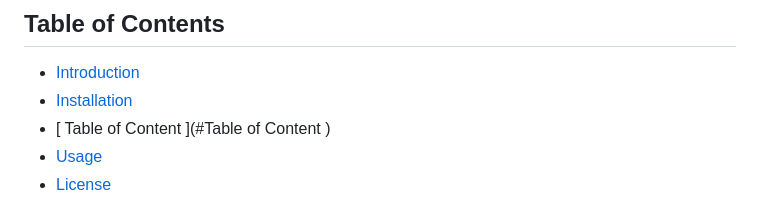
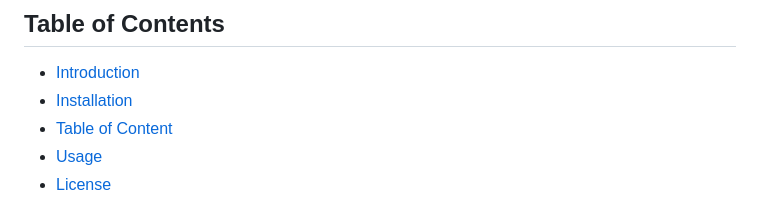
Before and after one commit to first-maker/optical-, a Markdown page: README.md, the part around the change. Rendered like a GitHub page.

```diff
--- a/README.md
+++ b/README.md
@@ -7,7 +7,7 @@ Brief description or introduction to your Flask project.
 
 - [Introduction](#introduction)
 - [Installation](#installation)
-- [ Table of Content ](#Table of Content )
+- [ Table of Content ](#Table )
 - [Usage](#usage)
 - [License](#license)
 
```
